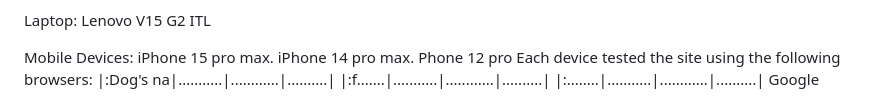
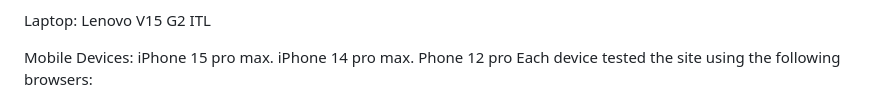
Before and after one commit to Apostle01/I-Three, a Markdown page: README.md, the part around the change printed below. Rendered like a GitHub page.

```diff
--- a/README.md
+++ b/README.md
@@ -210,9 +210,7 @@ iPhone 15 pro max.
 iPhone 14 pro max.
 Phone 12 pro
 Each device tested the site using the following browsers:
-|:Dog's na|...........|............|..........|
-|:f.......|...........|............|..........|
-|:........|...........|............|..........|
+
 Google Chrome
 Safari
 Home Page
```
Also changed, not shown: other parts of README.md (+1 -1 lines), assets/img/croped 2024.jpg (added), 1 other file.
